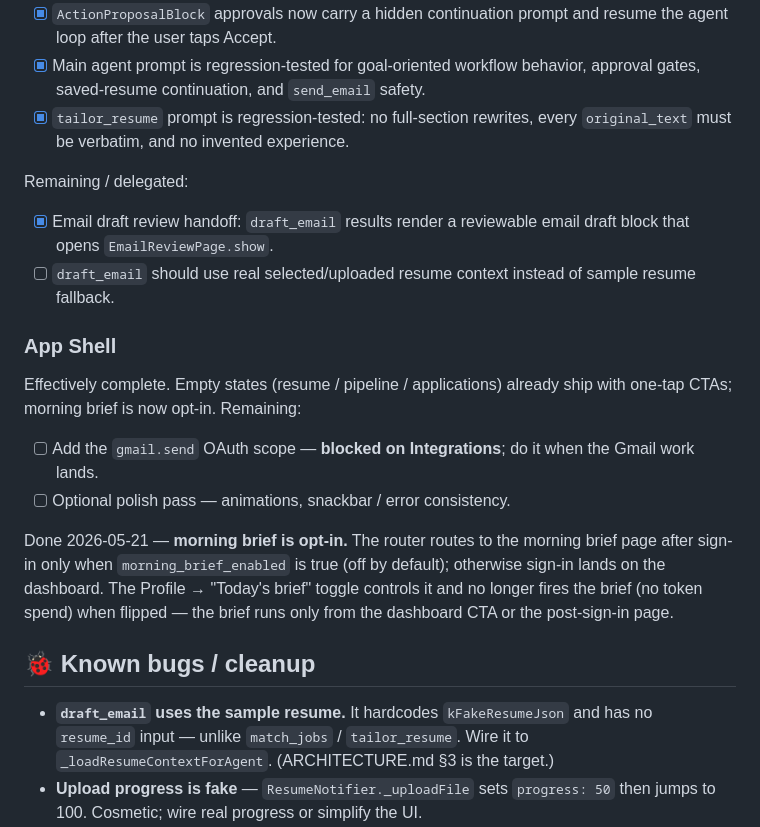
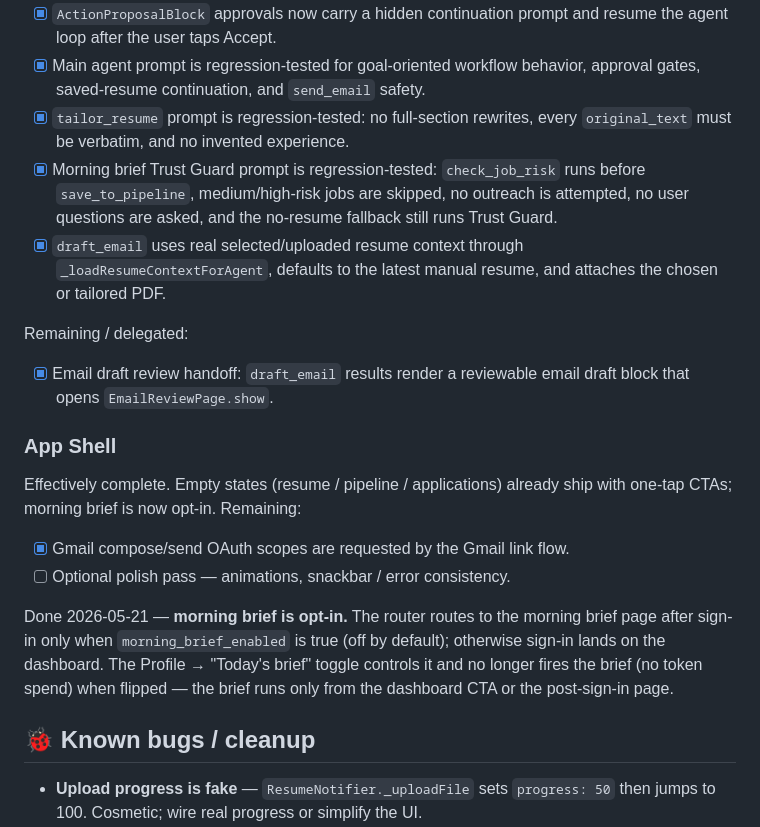
Before and after one commit to VictorChen106000/syncra_flutter, a Markdown page: docs/STATUS.md, the part around one of its changes. Drawn GitHub-style.

Commit message:
Update status after morning brief trust guard tests

```diff
--- a/docs/STATUS.md
+++ b/docs/STATUS.md
@@ -79,17 +79,18 @@ Loop, prompts, and tools are in place. Current status:
 - [x] `ActionProposalBlock` approvals now carry a hidden continuation prompt and resume the agent loop after the user taps Accept.
 - [x] Main agent prompt is regression-tested for goal-oriented workflow behavior, approval gates, saved-resume continuation, and `send_email` safety.
 - [x] `tailor_resume` prompt is regression-tested: no full-section rewrites, every `original_text` must be verbatim, and no invented experience.
+- [x] Morning brief Trust Guard prompt is regression-tested: `check_job_risk` runs before `save_to_pipeline`, medium/high-risk jobs are skipped, no outreach is attempted, no user questions are asked, and the no-resume fallback still runs Trust Guard.
+- [x] `draft_email` uses real selected/uploaded resume context through `_loadResumeContextForAgent`, defaults to the latest manual resume, and attaches the chosen or tailored PDF.
 
 Remaining / delegated:
 
 - [x] Email draft review handoff: `draft_email` results render a reviewable email draft block that opens `EmailReviewPage.show`.
-- [ ] `draft_email` should use real selected/uploaded resume context instead of sample resume fallback.
 
 ### App Shell
 Effectively complete. Empty states (resume / pipeline / applications) already
 ship with one-tap CTAs; morning brief is now opt-in. Remaining:
 
-- [ ] Add the `gmail.send` OAuth scope — **blocked on Integrations**; do it when the Gmail work lands.
+- [x] Gmail compose/send OAuth scopes are requested by the Gmail link flow.
 - [ ] Optional polish pass — animations, snackbar / error consistency.
 
 Done 2026-05-21 — **morning brief is opt-in.** The router routes to the morning
@@ -100,7 +101,6 @@ flipped — the brief runs only from the dashboard CTA or the post-sign-in page.
 
 ## 🐞 Known bugs / cleanup
 
-- **`draft_email` uses the sample resume.** It hardcodes `kFakeResumeJson` and has no `resume_id` input — unlike `match_jobs` / `tailor_resume`. Wire it to `_loadResumeContextForAgent`. (ARCHITECTURE.md §3 is the target.)
 - **Upload progress is fake** — `ResumeNotifier._uploadFile` sets `progress: 50` then jumps to 100. Cosmetic; wire real progress or simplify the UI.
 - **Email/password sign-in is a stub** — `AuthNotifier.signInWithEmail` falls through to a guest session. Decide: wire Firebase email/password, or remove the login/signup form (the stack is Google-only).
 - Delete `backend/` (the old Python directory) after the demo.
```
Also changed, not shown: other parts of docs/STATUS.md (+2 -2 lines).
